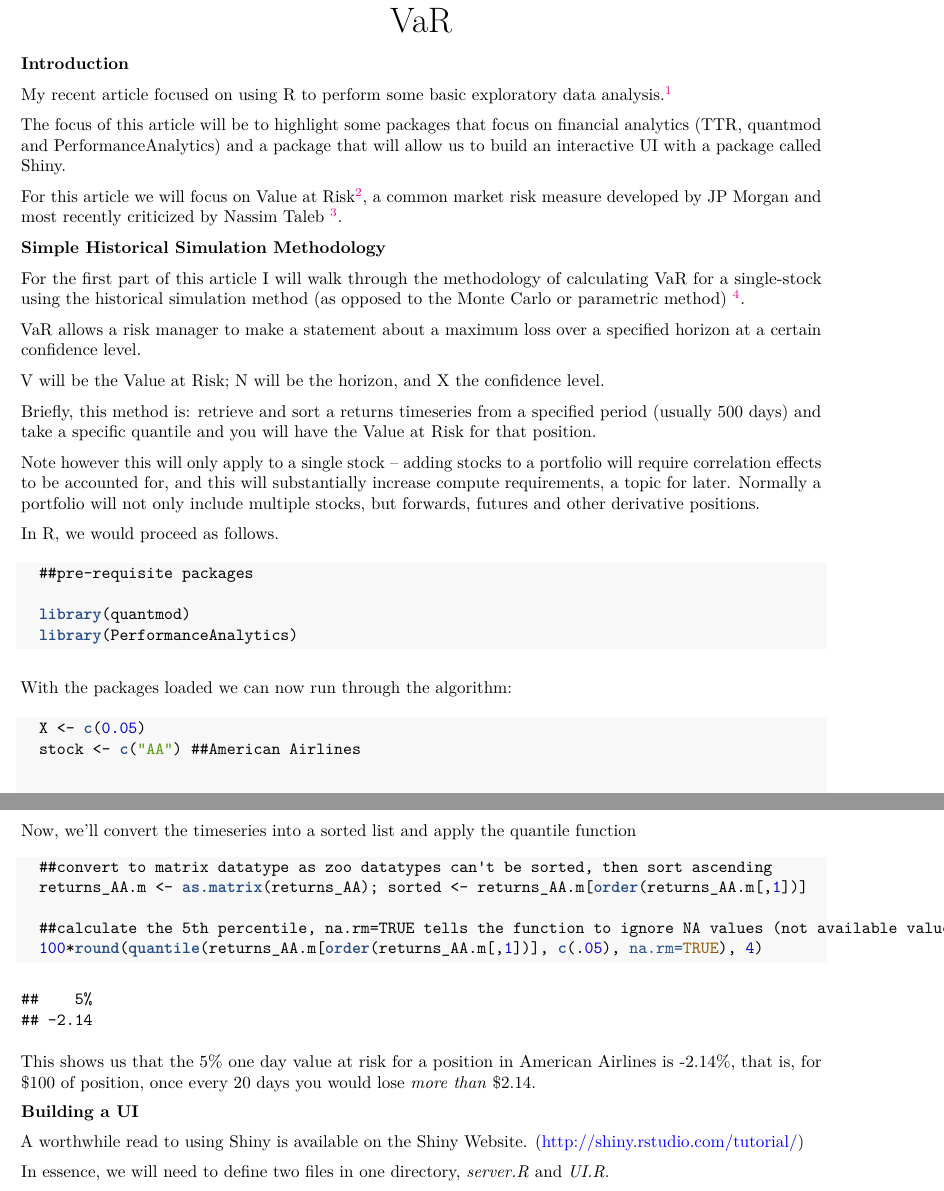
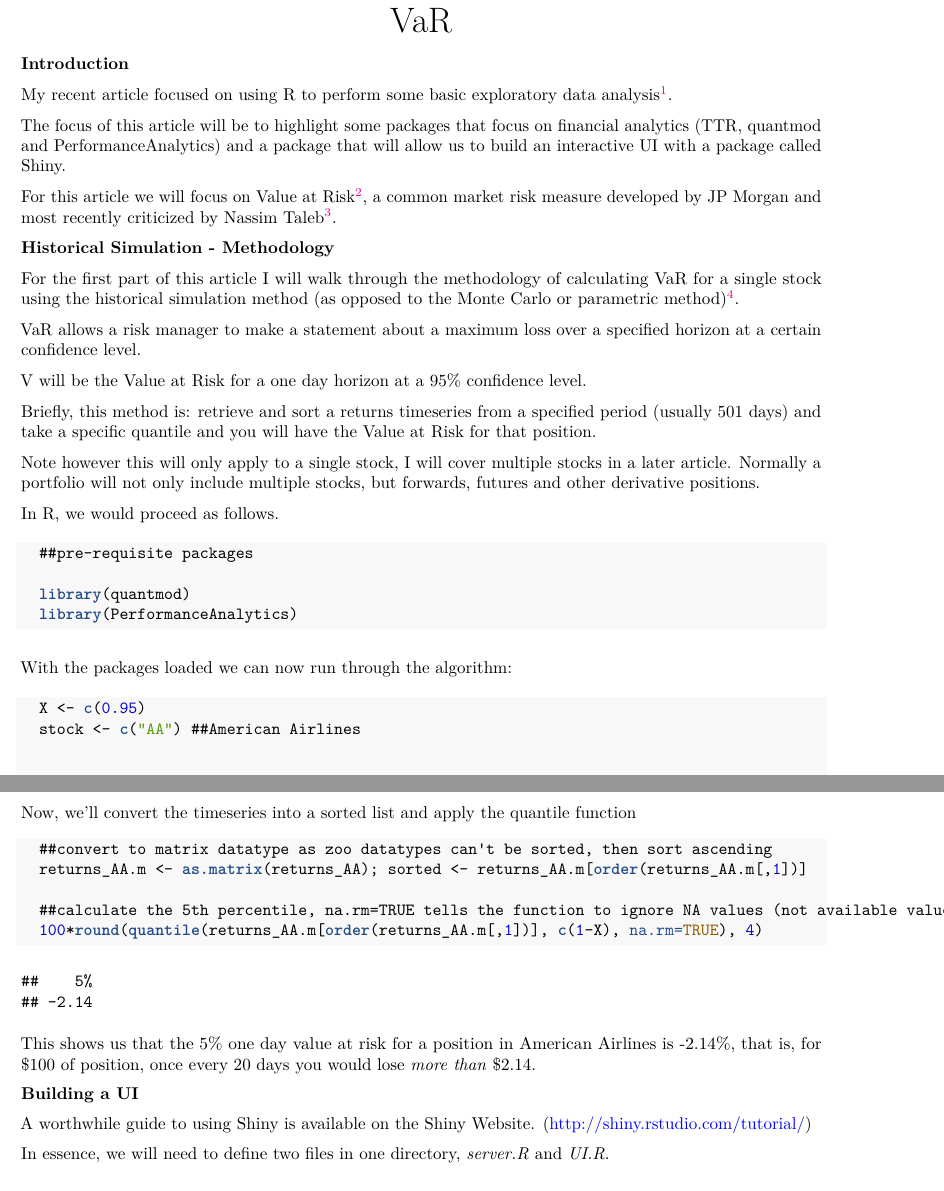
Before and after one commit to FatherAbraham/VaR_Risk_Engine, an R Markdown document (VaR.Rmd): two parts of pages 1 and 2 of 4, joined at a grey line, cut so that both start at the same text. The pictures show the output file VaR.pdf that the author committed with the source.

Commit message:
fixed typos

````diff
--- a/VaR.Rmd
+++ b/VaR.Rmd
@@ -5,25 +5,25 @@ output: word_document
 
 **Introduction**
 
-My recent article focused on using R to perform some basic exploratory data analysis.[^1]
+My recent article focused on using R to perform some basic exploratory data analysis[^1].
 
 The focus of this article will be to highlight some packages that focus on financial analytics (TTR, quantmod and PerformanceAnalytics) and a package that will allow us to build an interactive UI with a package called Shiny.
 
-For this article we will focus on Value at Risk[^2], a common market risk measure developed by JP Morgan and most recently criticized by Nassim Taleb [^3].
+For this article we will focus on Value at Risk[^2], a common market risk measure developed by JP Morgan and most recently criticized by Nassim Taleb[^3].
 
 
 
 **Historical Simulation - Methodology**
 
-For the first part of this article I will walk through the methodology of calculating VaR for a single-stock using the historical simulation method (as opposed to the Monte Carlo or parametric method) [^4].
+For the first part of this article I will walk through the methodology of calculating VaR for a single stock using the historical simulation method (as opposed to the Monte Carlo or parametric method)[^4].
 
 VaR allows a risk manager to make a statement about a maximum loss over a specified horizon at a certain confidence level.
 
 V will be the Value at Risk for a one day horizon at a 95% confidence level.
 
-Briefly, this method is:  retrieve and sort a returns timeseries from a specified period (usually 500 days) and take a specific quantile and you will have the Value at Risk for that position.
+Briefly, this method is:  retrieve and sort a returns timeseries from a specified period (usually 501 days) and take a specific quantile and you will have the Value at Risk for that position.
 
-Note however this will only apply to a single stock – adding stocks to a portfolio will require correlation effects to be accounted for, and this will substantially increase compute requirements, a topic for later.  Normally a portfolio will not only include multiple stocks, but forwards, futures and other derivative positions.
+Note however this will only apply to a single stock, I will cover multiple stocks in a later article.  Normally a portfolio will not only include multiple stocks, but forwards, futures and other derivative positions.
 
 In R, we would proceed as follows.
 
@@ -39,7 +39,7 @@ With the packages loaded we can now run through the algorithm:
 
 ```{r, warning=FALSE, error=FALSE, message=FALSE}
 
-  X <- c(0.05)
+  X <- c(0.95)
   stock <- c("AA") ##American Airlines
 
 
@@ -70,7 +70,7 @@ Now, we'll convert the timeseries into a sorted list and apply the quantile func
   returns_AA.m <- as.matrix(returns_AA); sorted <- returns_AA.m[order(returns_AA.m[,1])]
 
   ##calculate the 5th percentile, na.rm=TRUE tells the function to ignore NA values (not available values)
-  100*round(quantile(returns_AA.m[order(returns_AA.m[,1])], c(.05), na.rm=TRUE), 4)
+  100*round(quantile(returns_AA.m[order(returns_AA.m[,1])], c(1-X), na.rm=TRUE), 4)
 
 ```
 
@@ -78,7 +78,7 @@ This shows us that the 5% one day value at risk for a position in American Airli
 
 **Building a UI**
 
-A worthwhile read to using Shiny is available on the Shiny Website. (http://shiny.rstudio.com/tutorial/)
+A worthwhile guide to using Shiny is available on the Shiny Website. (http://shiny.rstudio.com/tutorial/)
 
 In essence, we will need to define two files in one directory, *server.R* and *UI.R*.
 
````
Also changed, not shown: VaR.html, VaR.pdf, VaR.Rmd (2 more changed lines), 2 other files.
